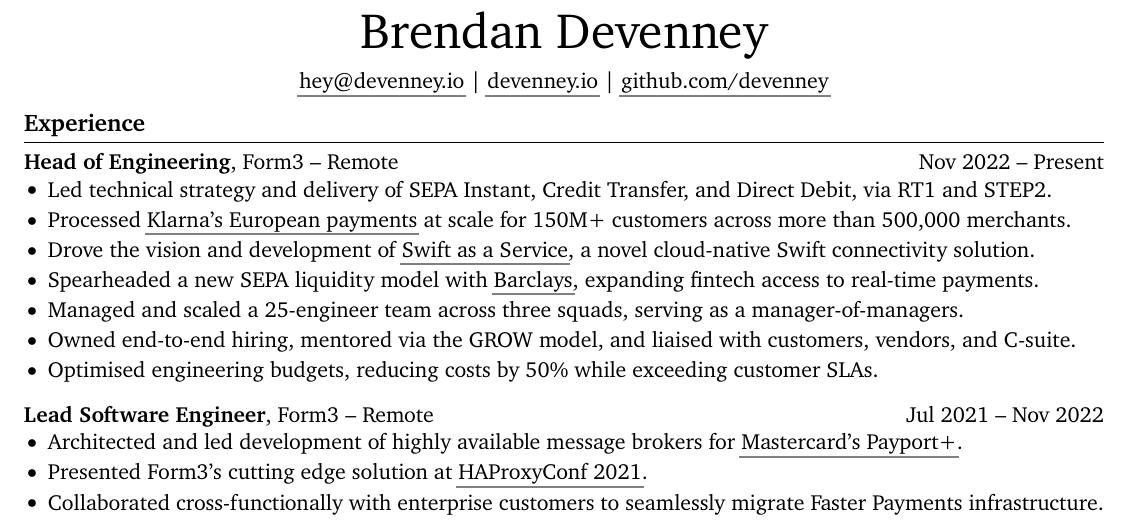
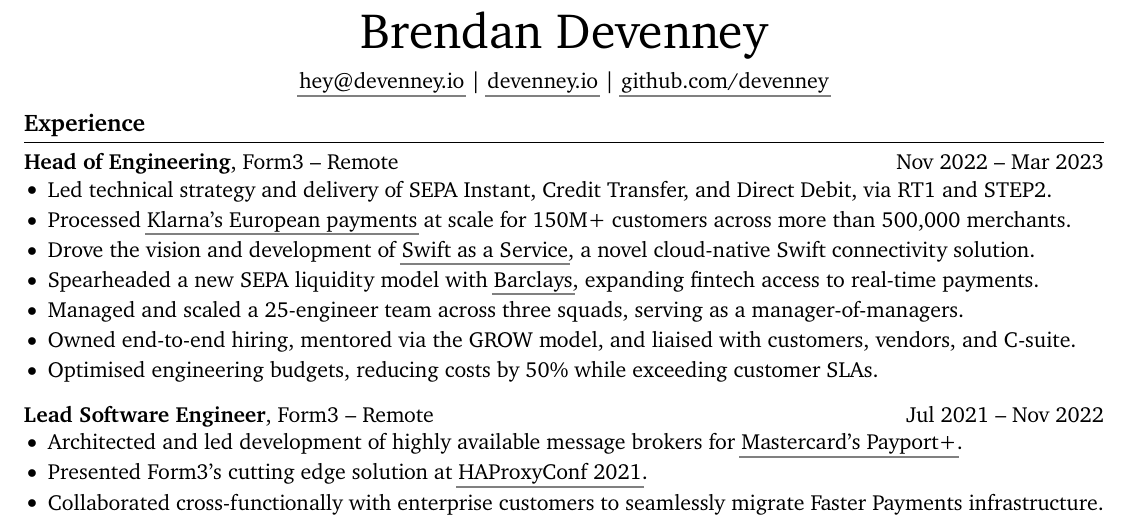
Before and after one commit to devenney/cv, a LaTeX CV (cv.tex): part of the page, cut so that both start at the same text. Compiled offline with pdfLaTeX.

Commit message:
chore: update form3 end date (#9)
Signed-off-by: Brendan Devenney <brendan@devenney.io>

```diff
--- a/cv.tex
+++ b/cv.tex
@@ -68,7 +68,7 @@
 % experience section
 \section*{Experience}
 
-\textbf{Head of Engineering}, Form3 -- Remote \hfill Nov 2022 -- Present \\
+\textbf{Head of Engineering}, Form3 -- Remote \hfill Nov 2022 -- Mar 2023 \\
 \vspace{-9pt}
 \begin{itemize}
   \item Led technical strategy and delivery of SEPA Instant, Credit Transfer, and Direct Debit, via RT1 and STEP2. \\
```
